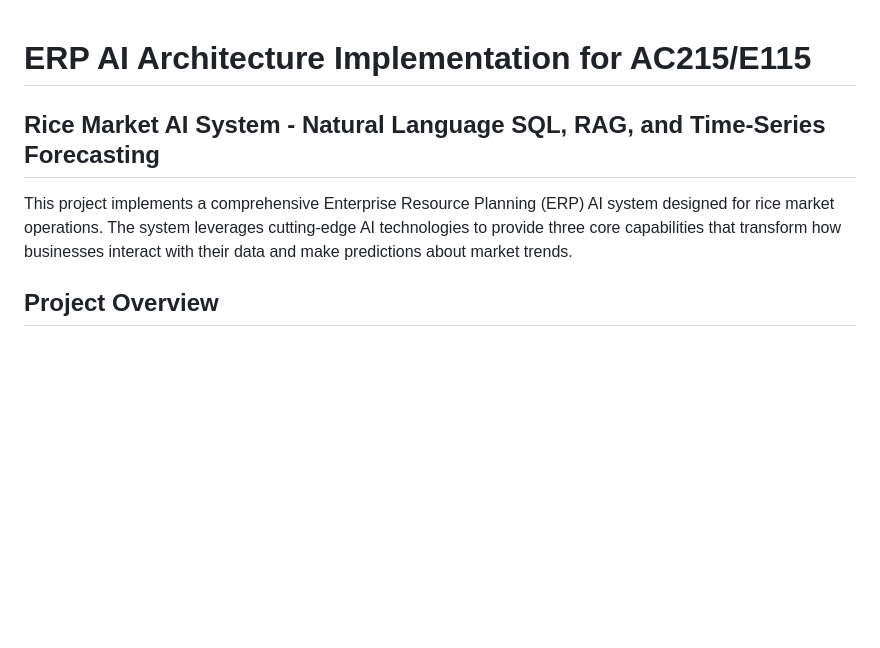
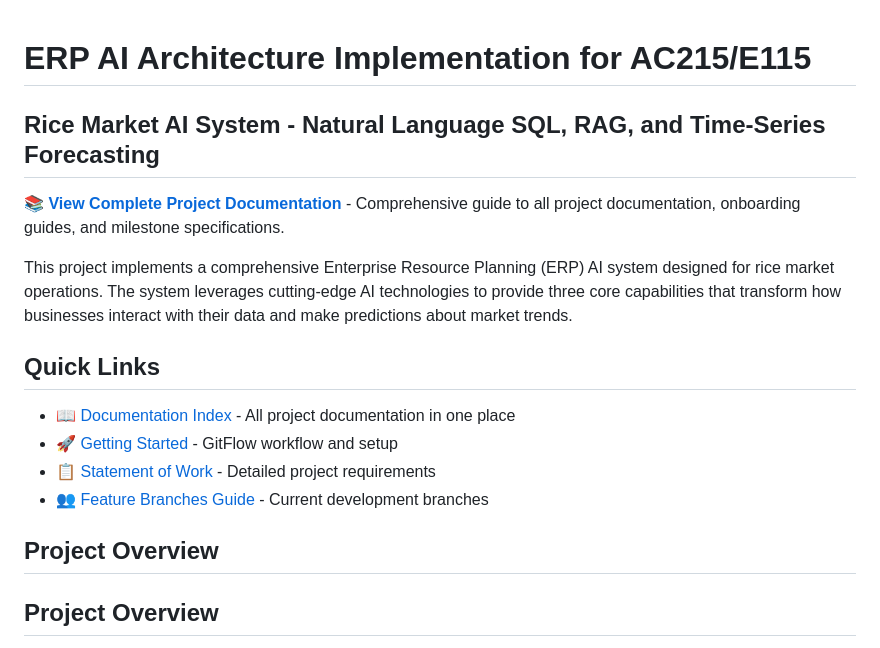
Before and after one commit to ltphongssvn/ac215e115groupproject, a Markdown page: README.md, the part around the change. Rendered like a GitHub page; blank space fills up the shorter version.

Commit message:
refactor: Replace symlink with direct documentation links in README
- Remove PROJECT_DOCS.md symlink (doesn't render well on GitHub)
- Add prominent documentation link at top of README
- Add Quick Links section for easy navigation to key docs
- Ensures documentation is discoverable and accessible on GitHub web interface

```diff
--- a/README.md
+++ b/README.md
@@ -1,8 +1,17 @@
 # ERP AI Architecture Implementation for AC215/E115
-
 ## Rice Market AI System - Natural Language SQL, RAG, and Time-Series Forecasting
 
+📚 **[View Complete Project Documentation](docs/DOCUMENTATION_INDEX.md)** - Comprehensive guide to all project documentation, onboarding guides, and milestone specifications.
+
 This project implements a comprehensive Enterprise Resource Planning (ERP) AI system designed for rice market operations. The system leverages cutting-edge AI technologies to provide three core capabilities that transform how businesses interact with their data and make predictions about market trends.
+
+## Quick Links
+- 📖 [Documentation Index](docs/DOCUMENTATION_INDEX.md) - All project documentation in one place
+- 🚀 [Getting Started](docs/onboarding/github-collaboration-guide.md) - GitFlow workflow and setup
+- 📋 [Statement of Work](docs/milestones/ms1/Statement%20of%20Work-%20Rice%20Market%20AI%20System_Rev.04.pdf) - Detailed project requirements
+- 👥 [Feature Branches Guide](docs/team/feature-branches-guide.md) - Current development branches
+
+## Project Overview
 
 ## Project Overview
 
```
Also changed, not shown: PROJECT_DOCS.md (deleted, +0 -1 lines).
